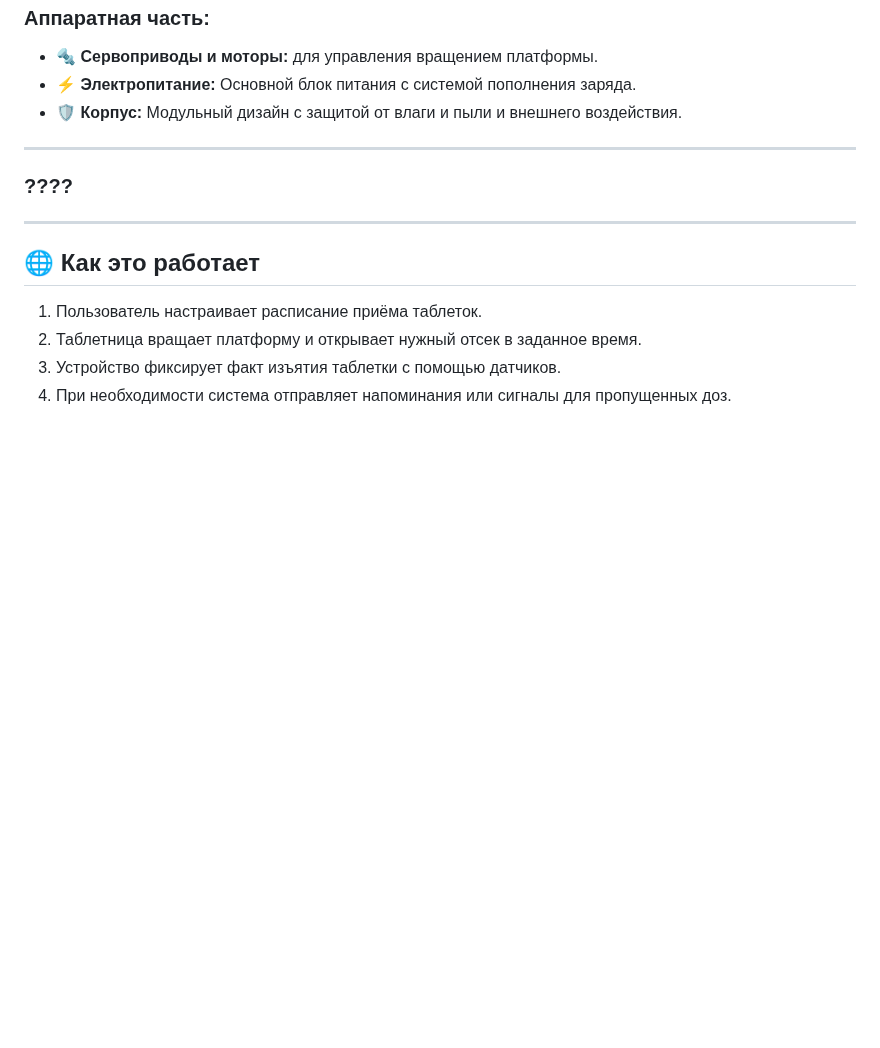
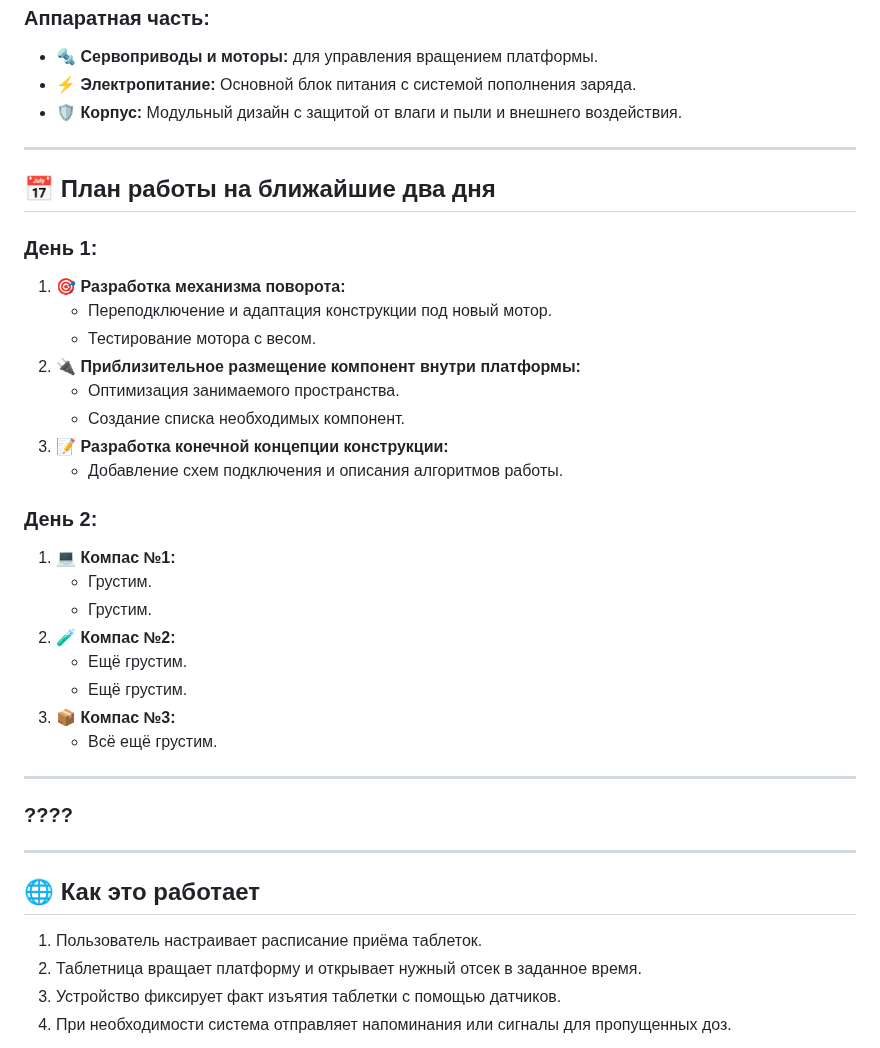
Before and after one commit to Ottobiss/SoTa, a Markdown page: README.md, the part around the change. Rendered like a GitHub page; blank space fills up the shorter version.

Commit message:
Plans add

```diff
--- a/README.md
+++ b/README.md
@@ -41,6 +41,30 @@
 
 ---
 
+## 📅 План работы на ближайшие два дня
+
+### **День 1:**
+1. 🎯 **Разработка механизма поворота:**
+   - Переподключение и адаптация конструкции под новый мотор.
+   - Тестирование мотора с весом.
+2. 🔌 **Приблизительное размещение компонент внутри платформы:**
+   - Оптимизация занимаемого пространства.
+   - Создание списка необходимых компонент.
+3. 📝 **Разработка конечной концепции конструкции:**
+   - Добавление схем подключения и описания алгоритмов работы.
+
+### **День 2:**
+1. 💻 **Компас №1:**
+   - Грустим.
+   - Грустим.
+2. 🧪 **Компас №2:**
+   - Ещё грустим.
+   - Ещё грустим.
+3. 📦 **Компас №3:**
+   - Всё ещё грустим.
+
+---
+
 ### **????**
 
 ---
```
